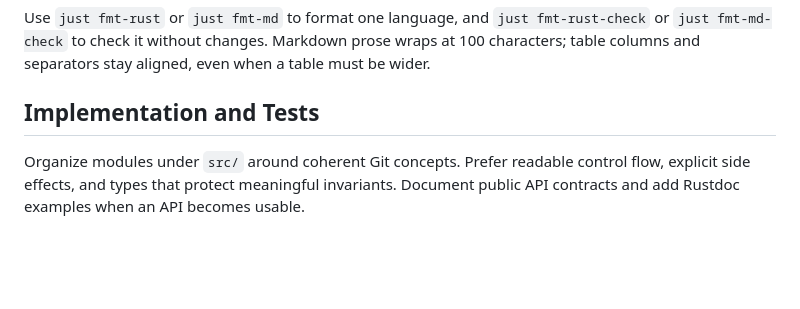
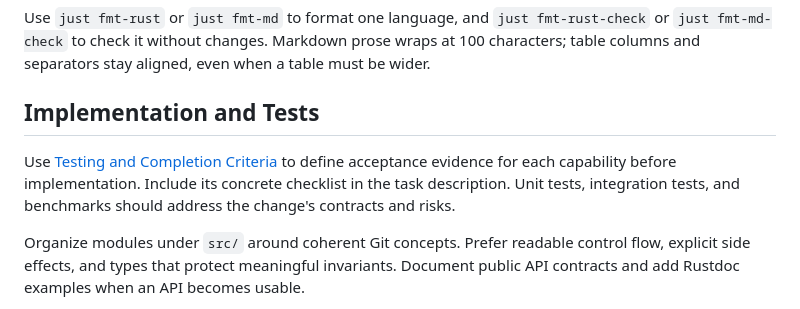
Before and after one commit to joshka/girt, a Markdown page: CONTRIBUTING.md, the part around the change. Drawn GitHub-style; blank space fills up the shorter version.

Commit message:
Define capability completion criteria

```diff
--- a/CONTRIBUTING.md
+++ b/CONTRIBUTING.md
@@ -45,6 +45,10 @@ columns and separators stay aligned, even when a table must be wider.
 
 ## Implementation and Tests
 
+Use [Testing and Completion Criteria](docs/testing.md) to define acceptance evidence for each
+capability before implementation. Include its concrete checklist in the task description. Unit
+tests, integration tests, and benchmarks should address the change's contracts and risks.
+
 Organize modules under `src/` around coherent Git concepts. Prefer readable control flow, explicit
 side effects, and types that protect meaningful invariants. Document public API contracts and add
 Rustdoc examples when an API becomes usable.
```
Also changed, not shown: AGENTS.md (+3 -0 lines), docs/testing.md (added, +75 -0 lines).
